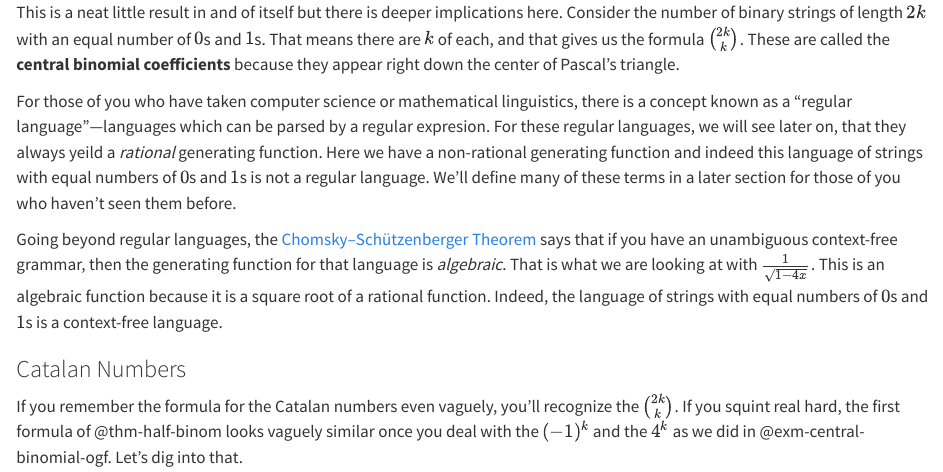
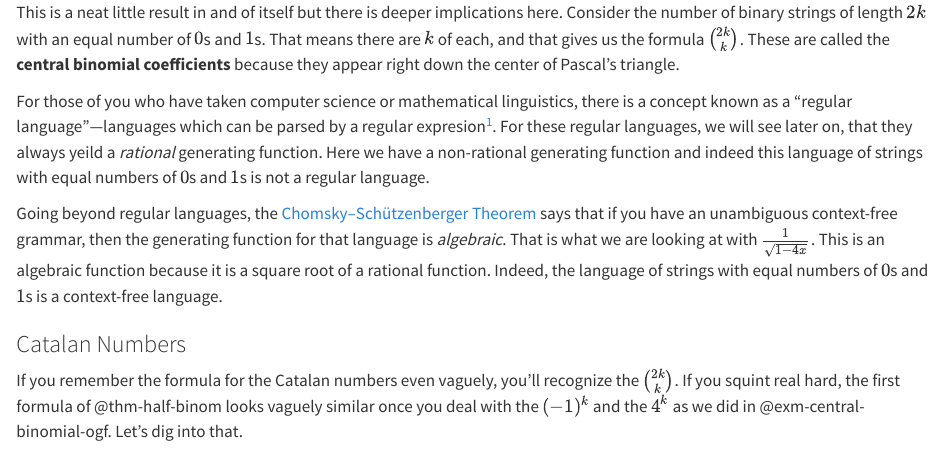
Before and after one commit to seragunn/combinatorics-notes, a Quarto document (generating-functions/coefficient-extraction.qmd): the page in a window 1100 px wide, from 5920 px down. Rendered offline with R 4.5, knitr and Pandoc in place of Quarto, with nearby package versions.

Commit message:
move aside to footnote for better pdf gen

```diff
--- a/generating-functions/coefficient-extraction.qmd
+++ b/generating-functions/coefficient-extraction.qmd
@@ -252,8 +252,9 @@ Take the second formula, and use it with @thm-newton-binom. We will put $(-4x)^k
 
 This is a neat little result in and of itself but there is deeper implications here. Consider the number of binary strings of length $2k$ with an equal number of $0$s and $1$s. That means there are $k$ of each, and that gives us the formula $\binom{2k}{k}$. These are called the **central binomial coefficients** because they appear right down the center of Pascal's triangle.
 
-For those of you who have taken computer science or mathematical linguistics, there is a concept known as a "regular language"---languages which can be parsed by a regular expresion. For these regular languages, we will see later on, that they always yeild a *rational* generating function. Here we have a non-rational generating function and indeed this language of strings with equal numbers of $0$s and $1$s is not a regular language.
-[We'll define many of these terms in a later section for those of you who haven't seen them before.]{.aside}
+For those of you who have taken computer science or mathematical linguistics, there is a concept known as a "regular language"---languages which can be parsed by a regular expresion[^1]. For these regular languages, we will see later on, that they always yeild a *rational* generating function. Here we have a non-rational generating function and indeed this language of strings with equal numbers of $0$s and $1$s is not a regular language.
+
+[^1]: We'll define many of these terms in a later section for those of you who haven't seen them before.
 
 Going beyond regular languages, the [Chomsky–Schützenberger Theorem](https://en.wikipedia.org/wiki/Chomsky%E2%80%93Sch%C3%BCtzenberger_enumeration_theorem) says that if you have an unambiguous context-free grammar, then the generating function for that language is *algebraic*. That is what we are looking at with $\frac{1}{\sqrt{1 - 4x}}$. This is an algebraic function because it is a square root of a rational function. Indeed, the language of strings with equal numbers of $0$s and $1$s is a context-free language.
 
```
